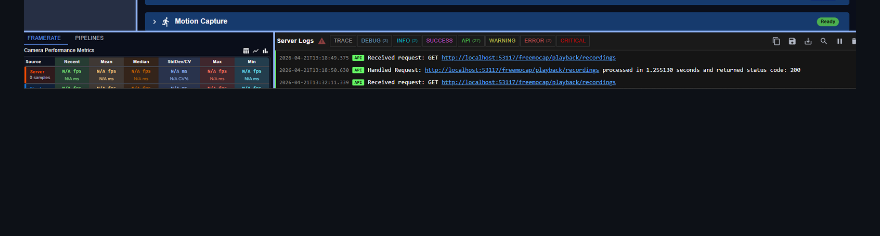
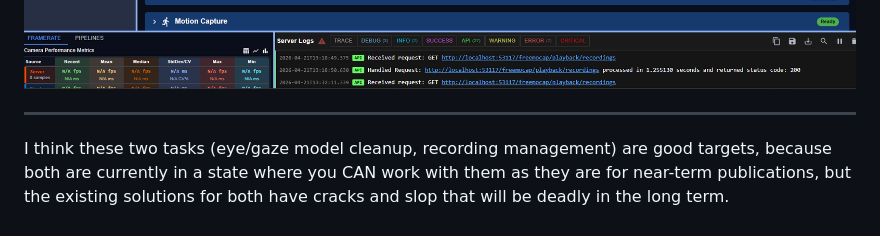
Before and after one commit to jonmatthis/jonmatthis, a Markdown page: docs/notes/2026-04-21-bs.md, the part around the change. Drawn GitHub-style; blank space fills up the shorter version.

Commit message:
Apr 21, 2026, 1:38 PM

```diff
--- a/docs/notes/2026-04-21-bs.md
+++ b/docs/notes/2026-04-21-bs.md
@@ -36,3 +36,9 @@ The idea will be to have a central source of truth about the status of each reco
 
 ![freemocap-v2-recording-browser](image.png)
 ![freemocap-v2-active-recording](image-1.png)
+
+
+
+-----
+
+I think these two tasks (eye/gaze model cleanup, recording management) are good targets, because both are currently in a state where you CAN work with them as they are for near-term publications, but the existing solutions for both have cracks and slop that will be deadly in the long term.
```
